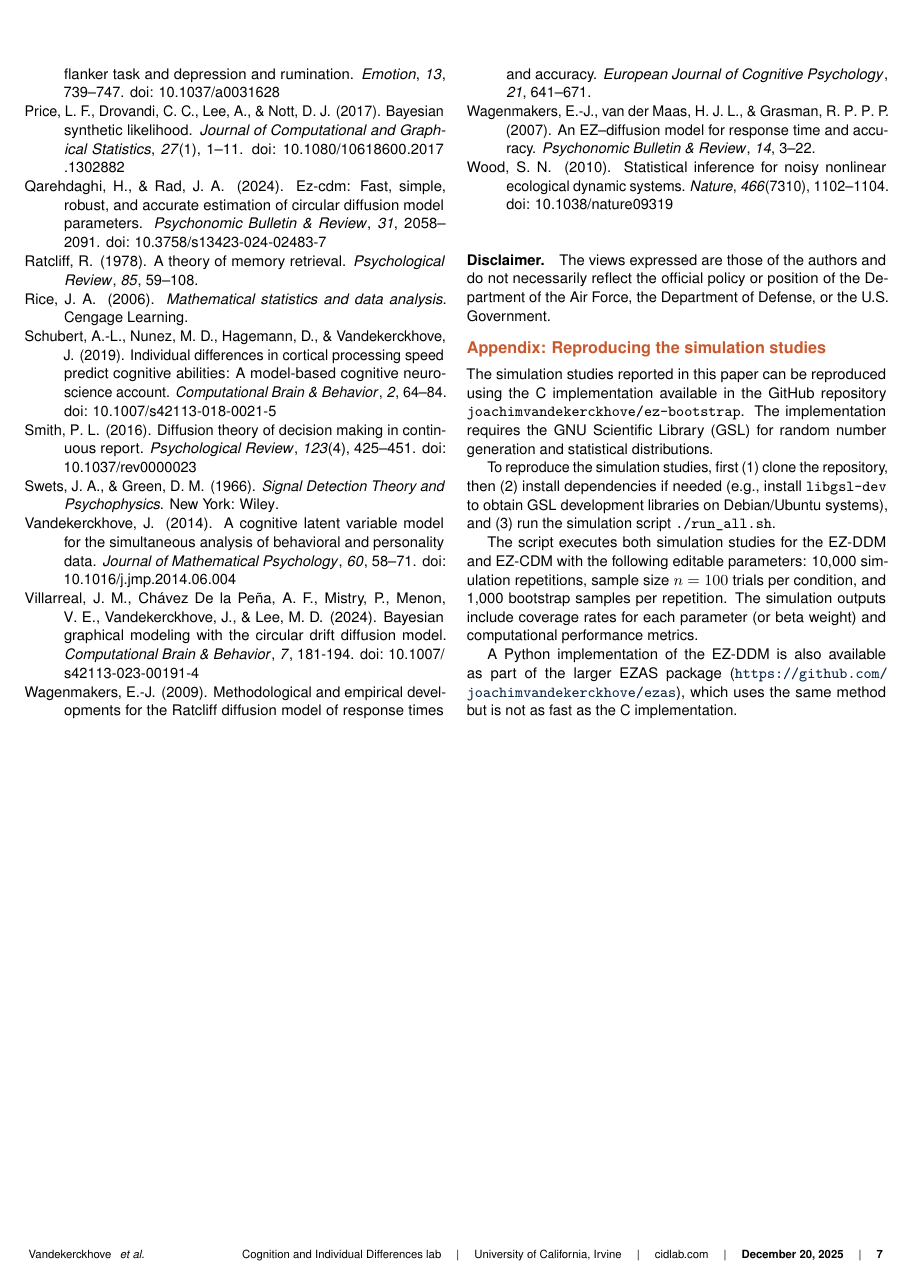
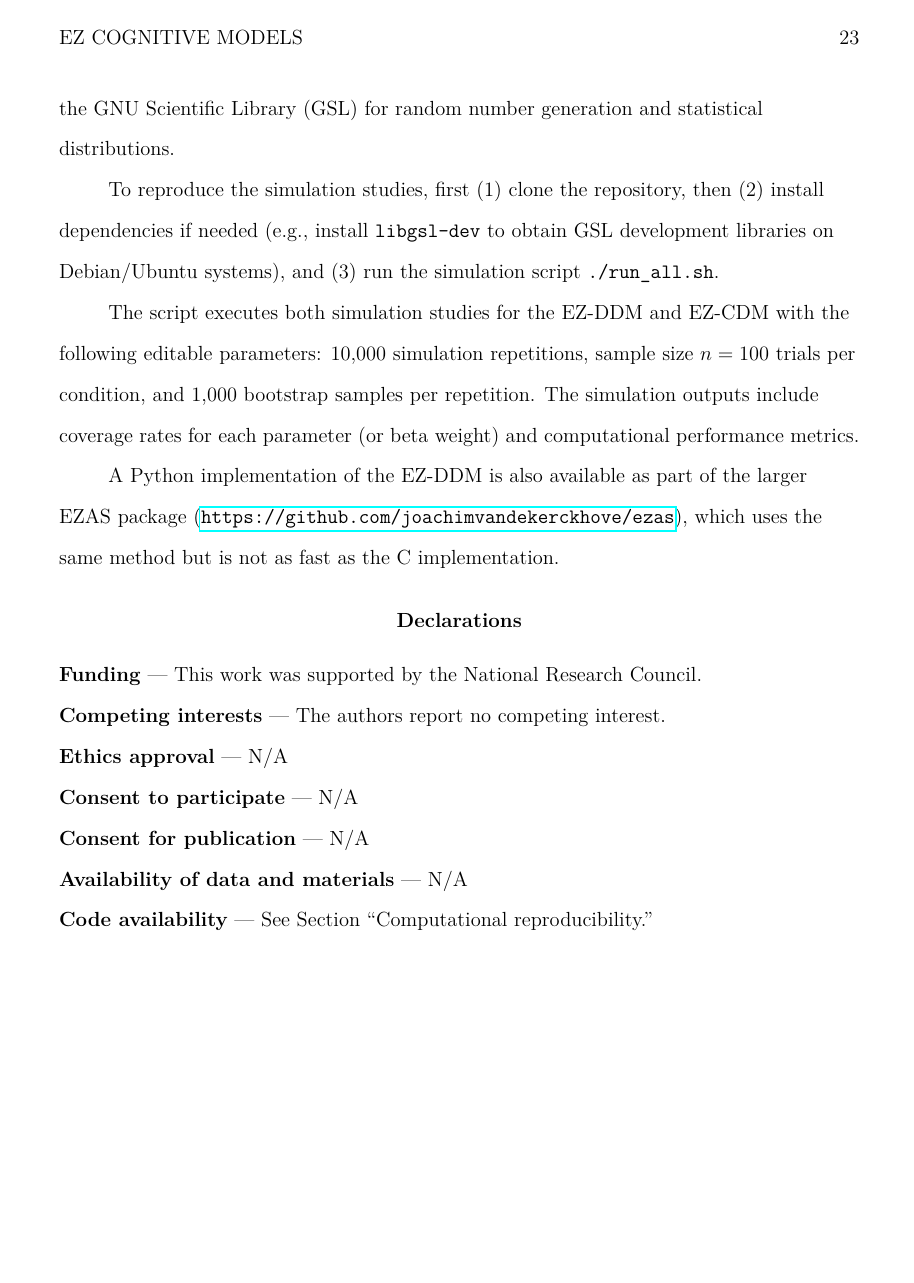
Before and after one commit to joachimvandekerckhove/ez-bootstrap, a LaTeX paper (tex/main.tex, which reads tex/metadata.tex): page 7 of 7 before the commit and page 23 of 26 after it. Compiled offline with pdfLaTeX.

Commit message:
Updates from Overleaf

```diff
--- a/tex/main.tex
+++ b/tex/main.tex
@@ -1,7 +1,7 @@
 % To compile in APA format: pdflatex "\def\apaformat{1}\input{main}"
 % To compile in original format: pdflatex main.tex
 
-% \def\apaformat{1}
+\def\apaformat{1}
 
 \ifdefined\apaformat
   \input{cidlab/draft}
@@ -420,19 +420,9 @@ Several extensions are possible. The method could be extended to yet more models
 Perhaps most promisingly, implicit mappings from parameters to summary statistics exist even when explicit equations are unknown. Techniques from statistical learning, such as normalizing flow neural networks, could be used to approximate these mappings for use in the synthetic bootstrap method, extending the approach to a broader class of models.
 
 
-\bibliography{includes/references,includes/cidlab}\null
+\section{Computational reproducibility}
 
-\subsection{Disclaimer}
-The views expressed are those of the authors and do not necessarily reflect the official policy or position of the Department of the Air Force, the Department of Defense, or the U.S. Government.
-
-
-\appendix
-\ifdefined\apaformat
-\section{Reproducing the simulation studies}
-\else
-\section{Appendix: Reproducing the simulation studies}
-\fi
-The simulation studies reported in this paper can be reproduced using the C implementation available in the GitHub repository \texttt{joachimvandekerckhove/ez-bootstrap}. The implementation requires the GNU Scientific Library (GSL) for random number generation and statistical distributions.
+All code associated with this project is available via GitHub. The simulation studies reported in this paper can be reproduced using the C implementation available in the GitHub repository \texttt{joachimvandekerckhove/ez-bootstrap}. The implementation requires the GNU Scientific Library (GSL) for random number generation and statistical distributions.
 
 To reproduce the simulation studies, first
 (1)~clone the repository, then
@@ -444,3 +434,23 @@ The script executes both simulation studies for the EZ-DDM and EZ-CDM with the f
 
 {A Python implementation of the EZ-DDM is also available as part of the larger EZAS package (\url{https://github.com/joachimvandekerckhove/ezas}), which uses the same method but is not as fast as the C implementation.}
 
+
+\ifdefined\apaformat
+
+\newcommand{\dec}[2]{\noindent\textbf{#1} --- #2}
+
+\section{Declarations}
+
+\dec{Funding}{This work was supported by the National Research Council.}
+
+\dec{Competing interests}{The authors report no competing interest.}
+
+\dec{Ethics approval}{N/A}
+
+\dec{Consent to participate}{N/A}
+
+\dec{Consent for publication}{N/A}
+
+\dec{Availability of data and materials}{N/A}
+
+\dec{Code availability}{See Section ``Computational reproducibility.''}
--- a/tex/metadata.tex
+++ b/tex/metadata.tex
@@ -30,7 +30,7 @@
    \correspondingauthor{\textsuperscript{*}Correspondence concerning this article should be addressed to Joachim Vandekerckhove (joachim@uci.edu).}
    \equalauthors{}
 
-   \dates{Draft of \today{}.  Planned outlet: \textit{Advances in Methods and Practices in Psychological Science}.}
+   \dates{Draft of \today{}.}%  Planned outlet: \textit{Advances in Methods and Practices in Psychological Science}.}
 
 \fi
 
```
Also changed, not shown: tex/main.tex (17 more changed lines).
